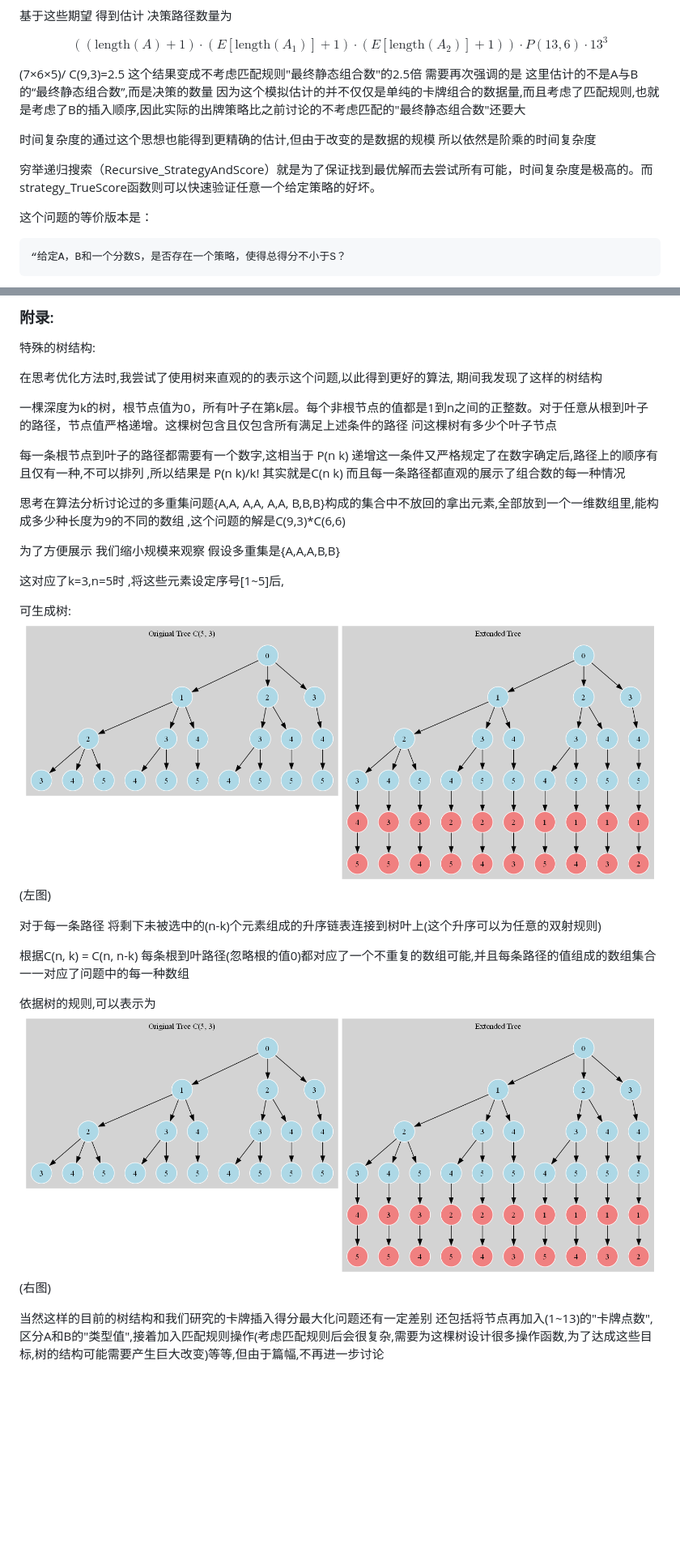
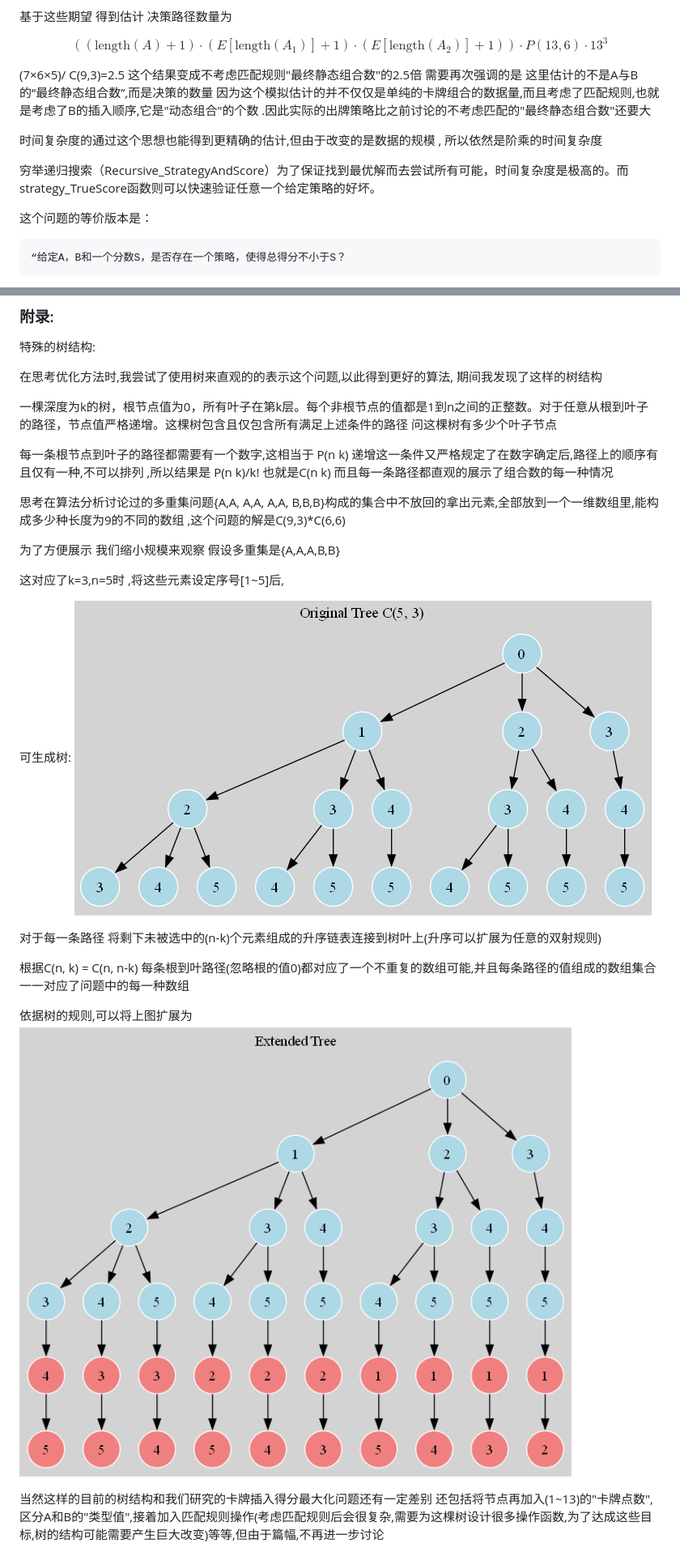
Before and after one commit to tcita/project_manual, a Markdown page: main.md, 2 parts joined by grey strips. Shown at 81% size. Rendered like a GitHub page; pictures changed too: tree1.png (added), tree2.png (added); blank space fills up the shorter version.

````diff
--- a/main.md
+++ b/main.md
@@ -377,12 +381,13 @@ $$
 \left( ( \text{length}(A) + 1 ) \cdot \left( E[\text{length}(A_1)] + 1 \right) \cdot \left( E[\text{length}(A_2)] + 1 \right) \right) \cdot P(13, 6) \cdot 13^3
 $$
 
-(7×6×5)/ C(9,3)=2.5  这个结果变成不考虑匹配规则"最终静态组合数"的2.5倍  需要再次强调的是  这里估计的不是A与B的“最终静态组合数”,而是决策的数量   因为这个模拟估计的并不仅仅是单纯的卡牌组合的数据量,而且考虑了匹配规则,也就是考虑了B的插入顺序,因此实际的出牌策略比之前讨论的不考虑匹配的"最终静态组合数"还要大
-
-
-时间复杂度的通过这个思想也能得到更精确的估计,但由于改变的是数据的规模  所以依然是阶乘的时间复杂度
-
-穷举递归搜索（Recursive_StrategyAndScore）就是为了保证找到最优解而去尝试所有可能，时间复杂度是极高的。而strategy_TrueScore函数则可以快速验证任意一个给定策略的好坏。
+(7×6×5)/ C(9,3)=2.5  这个结果变成不考虑匹配规则"最终静态组合数"的2.5倍  需要再次强调的是  这里估计的不是A与B的“最终静态组合数”,而是决策的数量   因为这个模拟估计的并不仅仅是单纯的卡牌组合的数据量,而且考虑了匹配规则,也就是考虑了B的插入顺序,它是"动态组合"的个数  .因此实际的出牌策略比之前讨论的不考虑匹配的"最终静态组合数"还要大
+
+
+时间复杂度的通过这个思想也能得到更精确的估计,但由于改变的是数据的规模 , 所以依然是阶乘的时间复杂度
+
+
+穷举递归搜索（Recursive_StrategyAndScore）为了保证找到最优解而去尝试所有可能，时间复杂度是极高的。而strategy_TrueScore函数则可以快速验证任意一个给定策略的好坏。
 
 这个问题的等价版本是：
 ```
@@ -1611,7 +1636,7 @@ AI模型:
 
 一棵深度为k的树，根节点值为0，所有叶子在第k层。每个非根节点的值都是1到n之间的正整数。对于任意从根到叶子的路径，节点值严格递增。这棵树包含且仅包含所有满足上述条件的路径  问这棵树有多少个叶子节点
 
-每一条根节点到叶子的路径都需要有一个数字,这相当于 P(n k) 递增这一条件又严格规定了在数字确定后,路径上的顺序有且仅有一种,不可以排列 ,所以结果是 P(n k)/k!  其实就是C(n k) 而且每一条路径都直观的展示了组合数的每一种情况
+每一条根节点到叶子的路径都需要有一个数字,这相当于 P(n k) 递增这一条件又严格规定了在数字确定后,路径上的顺序有且仅有一种,不可以排列 ,所以结果是 P(n k)/k!  也就是C(n k) 而且每一条路径都直观的展示了组合数的每一种情况
 
 思考在算法分析讨论过的多重集问题{A,A, A,A, A,A, B,B,B}构成的集合中不放回的拿出元素,全部放到一个一维数组里,能构成多少种长度为9的不同的数组 ,这个问题的解是C(9,3)*C(6,6)
 
@@ -1620,15 +1645,15 @@ AI模型:
 这对应了k=3,n=5时 ,将这些元素设定序号[1~5]后,
 
 可生成树:
-![树结构图](tree.png)(左图)
+![树结构图](tree1.png)
 
 对于每一条路径
-将剩下未被选中的(n-k)个元素组成的升序链表连接到树叶上(这个升序可以为任意的双射规则)
+将剩下未被选中的(n-k)个元素组成的升序链表连接到树叶上(升序可以扩展为任意的双射规则)
 
 根据C(n, k) = C(n, n-k)  每条根到叶路径(忽略根的值0)都对应了一个不重复的数组可能,并且每条路径的值组成的数组集合一一对应了问题中的每一种数组
 
-依据树的规则,可以表示为
-![树结构图](tree.png)(右图)
+依据树的规则,可以将上图扩展为
+![树结构图](tree2.png)
 
 当然这样的目前的树结构和我们研究的卡牌插入得分最大化问题还有一定差别 还包括将节点再加入(1~13)的"卡牌点数",区分A和B的"类型值",接着加入匹配规则操作(考虑匹配规则后会很复杂,需要为这棵树设计很多操作函数,为了达成这些目标,树的结构可能需要产生巨大改变)等等,但由于篇幅,不再进一步讨论
 
````
Also changed, not shown: other parts of main.md (+77 -47 lines).
